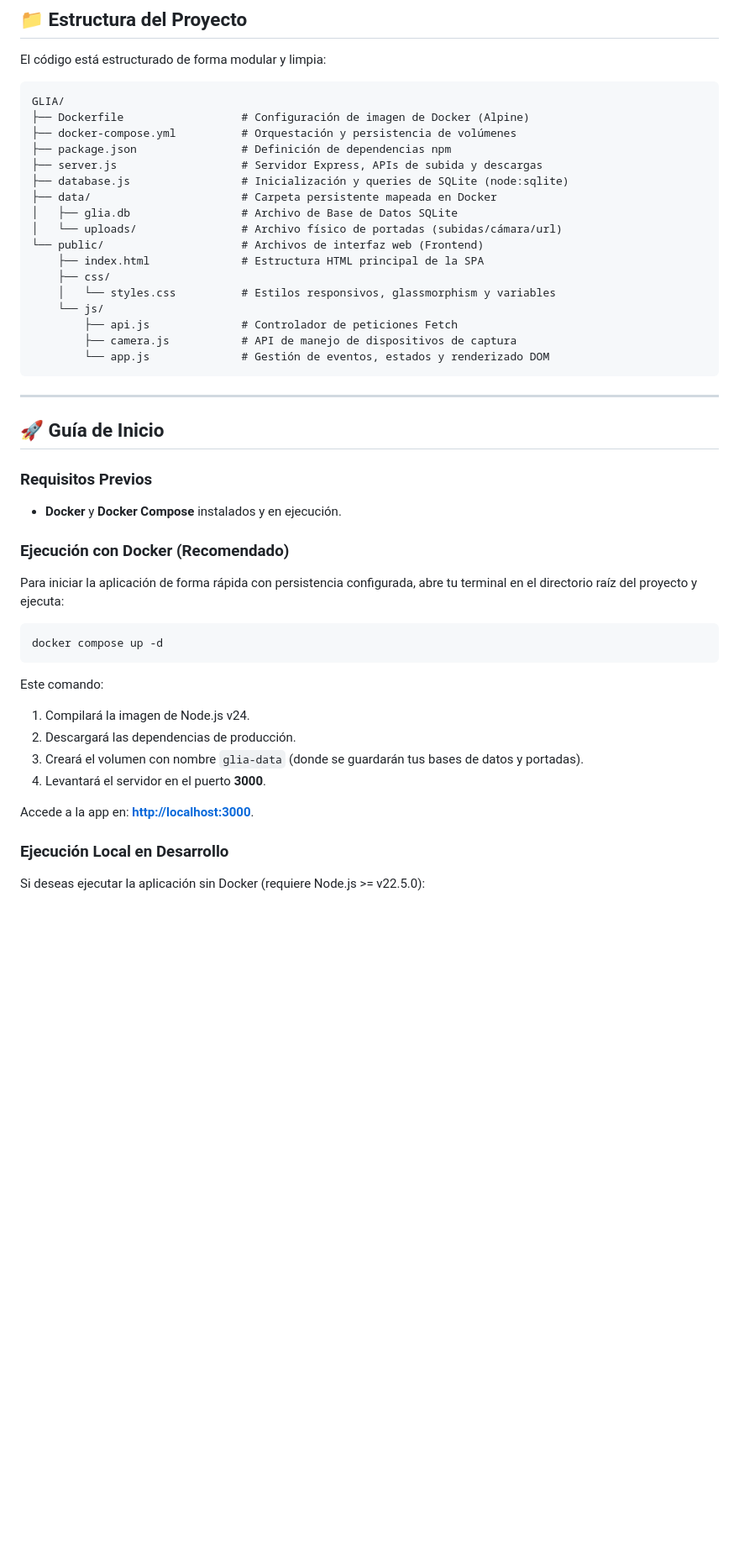
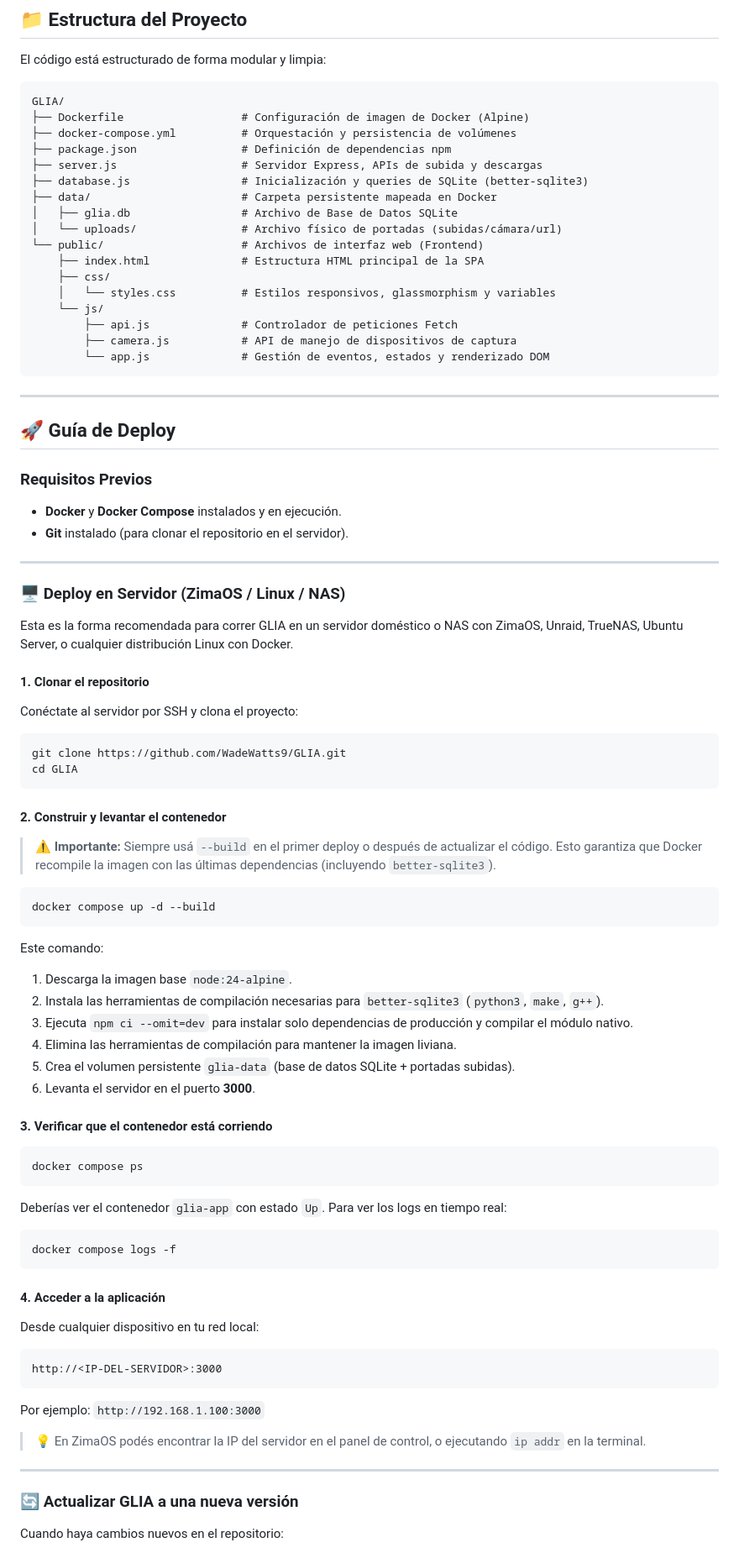
Before and after one commit to WadeWatts9/GLIA, a Markdown page: README.md, the part around one of its changes. Shown at 84% size. Rendered like a GitHub page; blank space fills up the shorter version.

Commit message:
docs: actualizar README con guia de deploy y correccion de tecnologias
- Corrige la referencia a node:sqlite por better-sqlite3 en la seccion
  de tecnologias y en el arbol de estructura del proyecto
- Renombra la seccion "Guia de Inicio" a "Guia de Deploy" con contenido
  ampliado y orientado a servidores (ZimaOS, NAS, Linux)
- Agrega instrucciones paso a paso para:
  * Clonar el repositorio via SSH en el servidor
  * Primer deploy con docker compose up -d --build
  * Verificar estado del contenedor y ver logs
  * Acceder desde la red local
  * Actualizar a nuevas versiones
  * Detener el contenedor de forma segura
  * Hacer backup manual del volumen de datos glia-data

````diff
--- a/README.md
+++ b/README.md
@@ -111,7 +111,7 @@ GLIA/
 ├── docker-compose.yml          # Orquestación y persistencia de volúmenes
 ├── package.json                # Definición de dependencias npm
 ├── server.js                   # Servidor Express, APIs de subida y descargas
-├── database.js                 # Inicialización y queries de SQLite (node:sqlite)
+├── database.js                 # Inicialización y queries de SQLite (better-sqlite3)
 ├── data/                       # Carpeta persistente mapeada en Docker
 │   ├── glia.db                 # Archivo de Base de Datos SQLite
 │   └── uploads/                # Archivo físico de portadas (subidas/cámara/url)
@@ -127,25 +127,70 @@ GLIA/
 
 ---
 
-## 🚀 Guía de Inicio
+## 🚀 Guía de Deploy
 
 ### Requisitos Previos
 - **Docker** y **Docker Compose** instalados y en ejecución.
+- **Git** instalado (para clonar el repositorio en el servidor).
 
-### Ejecución con Docker (Recomendado)
-Para iniciar la aplicación de forma rápida con persistencia configurada, abre tu terminal en el directorio raíz del proyecto y ejecuta:
+---
+
+### 🖥️ Deploy en Servidor (ZimaOS / Linux / NAS)
+
+Esta es la forma recomendada para correr GLIA en un servidor doméstico o NAS con ZimaOS, Unraid, TrueNAS, Ubuntu Server, o cualquier distribución Linux con Docker.
+
+#### 1. Clonar el repositorio
+
+Conéctate al servidor por SSH y clona el proyecto:
 
 ```bash
-docker compose up -d
+git clone https://github.com/WadeWatts9/GLIA.git
+cd GLIA
+```
+
+#### 2. Construir y levantar el contenedor
+
+> ⚠️ **Importante:** Siempre usá `--build` en el primer deploy o después de actualizar el código. Esto garantiza que Docker recompile la imagen con las últimas dependencias (incluyendo `better-sqlite3`).
+
+```bash
+docker compose up -d --build
 ```
 
 Este comando:
-1. Compilará la imagen de Node.js v24.
-2. Descargará las dependencias de producción.
-3. Creará el volumen con nombre `glia-data` (donde se guardarán tus bases de datos y portadas).
-4. Levantará el servidor en el puerto **3000**.
+1. Descarga la imagen base `node:24-alpine`.
+2. Instala las herramientas de compilación necesarias para `better-sqlite3` (`python3`, `make`, `g++`).
+3. Ejecuta `npm ci --omit=dev` para instalar solo dependencias de producción y compilar el módulo nativo.
+4. Elimina las herramientas de compilación para mantener la imagen liviana.
+5. Crea el volumen persistente `glia-data` (base de datos SQLite + portadas subidas).
+6. Levanta el servidor en el puerto **3000**.
 
-Accede a la app en: **[http://localhost:3000](http://localhost:3000)**.
+#### 3. Verificar que el contenedor está corriendo
 
-### Ejecución Local en Desarrollo
-Si deseas ejecutar la aplicación sin Docker (requiere Node.js >= v22.5.0):
+```bash
+docker compose ps
+```
+
+Deberías ver el contenedor `glia-app` con estado `Up`. Para ver los logs en tiempo real:
+
+```bash
+docker compose logs -f
+```
+
+#### 4. Acceder a la aplicación
+
+Desde cualquier dispositivo en tu red local:
+
+```
+http://<IP-DEL-SERVIDOR>:3000
+```
+
+Por ejemplo: `http://192.168.1.100:3000`
+
+> 💡 En ZimaOS podés encontrar la IP del servidor en el panel de control, o ejecutando `ip addr` en la terminal.
+
+---
+
+### 🔄 Actualizar GLIA a una nueva versión
+
+Cuando haya cambios nuevos en el repositorio:
+
````
Also changed, not shown: other parts of README.md (+42 -2 lines).
